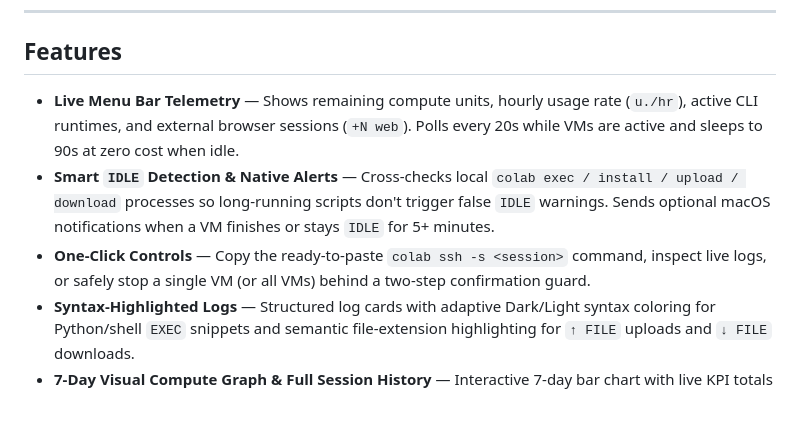
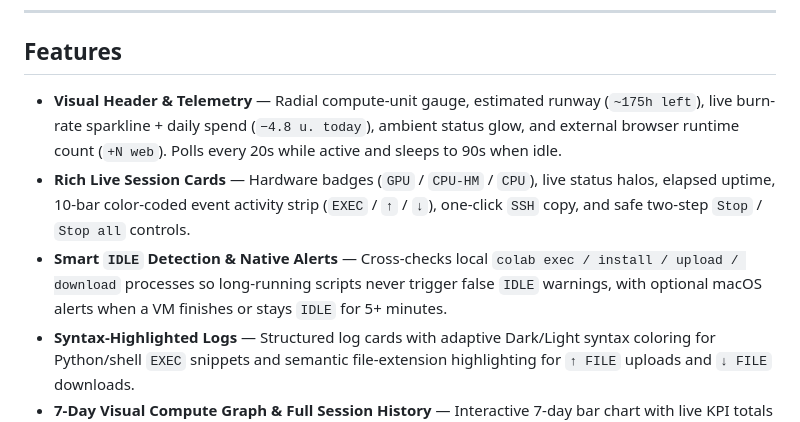
Before and after one commit to tofunori/colab-monitor, a Markdown page: README.md, the part around the change. Drawn GitHub-style.

Commit message:
Redesign Header & Sessions cards with radial gauge, sparkline, hardware badges, and fix NSPopover footer clip (v1.2.0)

```diff
--- a/README.md
+++ b/README.md
@@ -20,9 +20,9 @@ Keep track of your remote Google Colab GPUs and High-RAM CPUs directly from the
 
 ## Features
 
-- **Live Menu Bar Telemetry** — Shows remaining compute units, hourly usage rate (`u./hr`), active CLI runtimes, and external browser sessions (`+N web`). Polls every 20s while VMs are active and sleeps to 90s at zero cost when idle.
-- **Smart `IDLE` Detection & Native Alerts** — Cross-checks local `colab exec / install / upload / download` processes so long-running scripts don't trigger false `IDLE` warnings. Sends optional macOS notifications when a VM finishes or stays `IDLE` for 5+ minutes.
-- **One-Click Controls** — Copy the ready-to-paste `colab ssh -s <session>` command, inspect live logs, or safely stop a single VM (or all VMs) behind a two-step confirmation guard.
+- **Visual Header & Telemetry** — Radial compute-unit gauge, estimated runway (`~175h left`), live burn-rate sparkline + daily spend (`−4.8 u. today`), ambient status glow, and external browser runtime count (`+N web`). Polls every 20s while active and sleeps to 90s when idle.
+- **Rich Live Session Cards** — Hardware badges (`GPU` / `CPU-HM` / `CPU`), live status halos, elapsed uptime, 10-bar color-coded event activity strip (`EXEC` / `↑` / `↓`), one-click `SSH` copy, and safe two-step `Stop` / `Stop all` controls.
+- **Smart `IDLE` Detection & Native Alerts** — Cross-checks local `colab exec / install / upload / download` processes so long-running scripts never trigger false `IDLE` warnings, with optional macOS alerts when a VM finishes or stays `IDLE` for 5+ minutes.
 - **Syntax-Highlighted Logs** — Structured log cards with adaptive Dark/Light syntax coloring for Python/shell `EXEC` snippets and semantic file-extension highlighting for `↑ FILE` uploads and `↓ FILE` downloads.
 - **7-Day Visual Compute Graph & Full Session History** — Interactive 7-day bar chart with live KPI totals (`runs`, compute duration, `↓` artifacts), click-any-day filtering, proportional duration bars per run, chronological/newest-first toggle, and full syntax-highlighted log replay directly from `colab log`.
 - **6 Retina Vector Icons × Color / Monochrome** — Switch live between **Ribbon**, **Orbit**, **Prism**, **Infinity**, **Chip**, and **Spark** in Colab gold/amber or native macOS monochrome (`isTemplate`), plus bar density (`Icon` / `Rate` / `VM + Rate`), auth mode (`Auto` / `ADC` / `OAuth2`), and **Launch at login**.
```
Also changed, not shown: assets/history.png, assets/icons.png, assets/themes.png, 4 other files.
